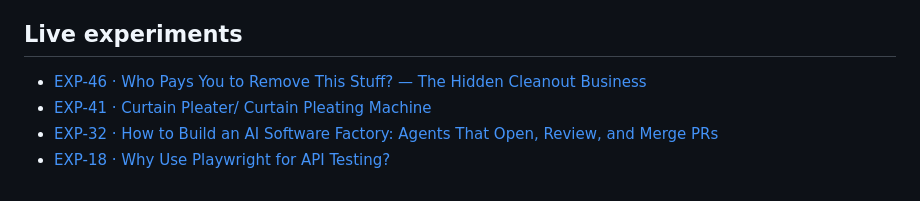
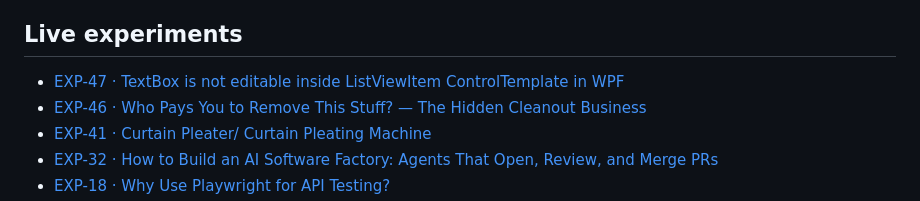
Before and after one commit to zerobrainidea-prog/zero-mind-public, a Markdown page: README.md, the part around the change. GitHub-like rendering.

Commit message:
ZERO-MIND: refresh discovery README

```diff
--- a/README.md
+++ b/README.md
@@ -9,6 +9,7 @@ Zero-cost public experiments discovered, prepared, published and measured by ZER
 
 ## Live experiments
 
+- [EXP-47 · TextBox is not editable inside ListViewItem ControlTemplate in WPF](https://zerobrainidea-prog.github.io/zero-mind-public/experiments/47/)
 - [EXP-46 · Who Pays You to Remove This Stuff? — The Hidden Cleanout Business](https://zerobrainidea-prog.github.io/zero-mind-public/experiments/46/)
 - [EXP-41 · Curtain Pleater/ Curtain Pleating Machine](https://zerobrainidea-prog.github.io/zero-mind-public/experiments/41/)
 - [EXP-32 · How to Build an AI Software Factory: Agents That Open, Review, and Merge PRs](https://zerobrainidea-prog.github.io/zero-mind-public/experiments/32/)
```
